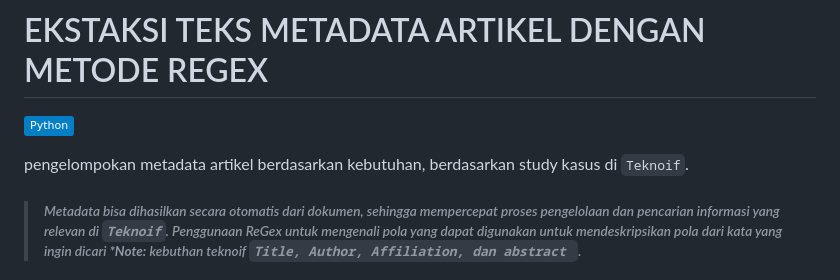
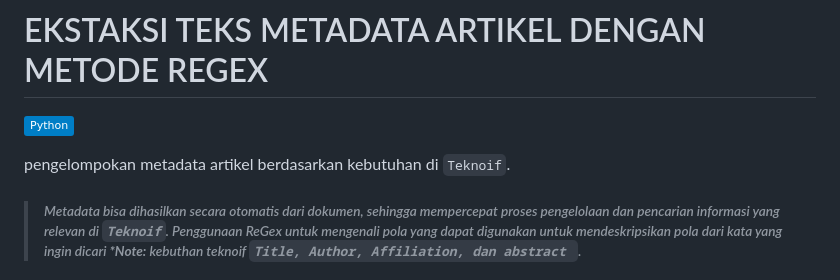
Before and after one commit to Azwary/EKSTRAKSI-TEKS-METADATA-ARTIKEL-DENGAN-METODE-REGEX, a Markdown page: README.md, the part around the change. Drawn GitHub-style; badges without logos.

```diff
--- a/README.md
+++ b/README.md
@@ -6,7 +6,7 @@
 
 
 
-pengelompokan metadata artikel berdasarkan kebutuhan, berdasarkan study kasus di `Teknoif`.
+pengelompokan metadata artikel berdasarkan kebutuhan di `Teknoif`.
 > ###### _Metadata bisa dihasilkan secara otomatis dari dokumen, sehingga mempercepat proses pengelolaan dan pencarian informasi yang relevan di `Teknoif`. Penggunaan ReGex untuk mengenali pola yang dapat digunakan untuk mendeskripsikan pola dari kata yang ingin dicari **\*Note:** kebuthan teknoif `Title, Author, Affiliation, dan abstract `._
 
 ## library
```
